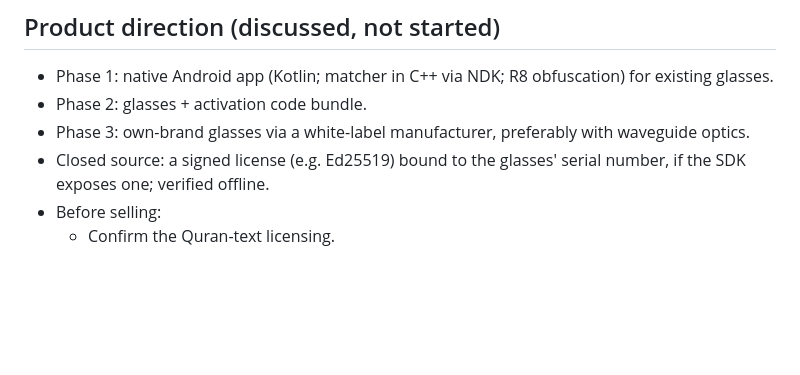
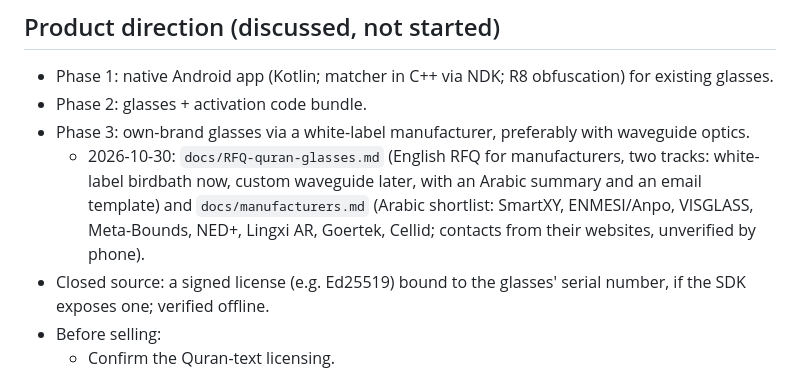
Before and after one commit to Salaam-8/quran-glasses, a Markdown page: HANDOFF.md, the part around the change. Drawn GitHub-style; blank space fills up the shorter version.

Commit message:
Add the manufacturer RFQ and the supplier shortlist
Co-Authored-By: Claude Fable 5.1 <noreply@anthropic.com>
Claude-Session: https://claude.ai/code/session_0142AYyLuBoxR7ivy9ScEYsm

```diff
--- a/HANDOFF.md
+++ b/HANDOFF.md
@@ -136,6 +136,7 @@ Outputs:
 - Phase 1: native Android app (Kotlin; matcher in C++ via NDK; R8 obfuscation) for existing glasses.
 - Phase 2: glasses + activation code bundle.
 - Phase 3: own-brand glasses via a white-label manufacturer, preferably with waveguide optics.
+  - 2026-10-30: `docs/RFQ-quran-glasses.md` (English RFQ for manufacturers, two tracks: white-label birdbath now, custom waveguide later, with an Arabic summary and an email template) and `docs/manufacturers.md` (Arabic shortlist: SmartXY, ENMESI/Anpo, VISGLASS, Meta-Bounds, NED+, Lingxi AR, Goertek, Cellid; contacts from their websites, unverified by phone).
 - Closed source: a signed license (e.g. Ed25519) bound to the glasses' serial number, if the SDK exposes one; verified offline.
 - Before selling:
   - Confirm the Quran-text licensing.
```
Also changed, not shown: docs/RFQ-quran-glasses.md (added, +185 -0 lines), docs/manufacturers.md (added, +60 -0 lines).
